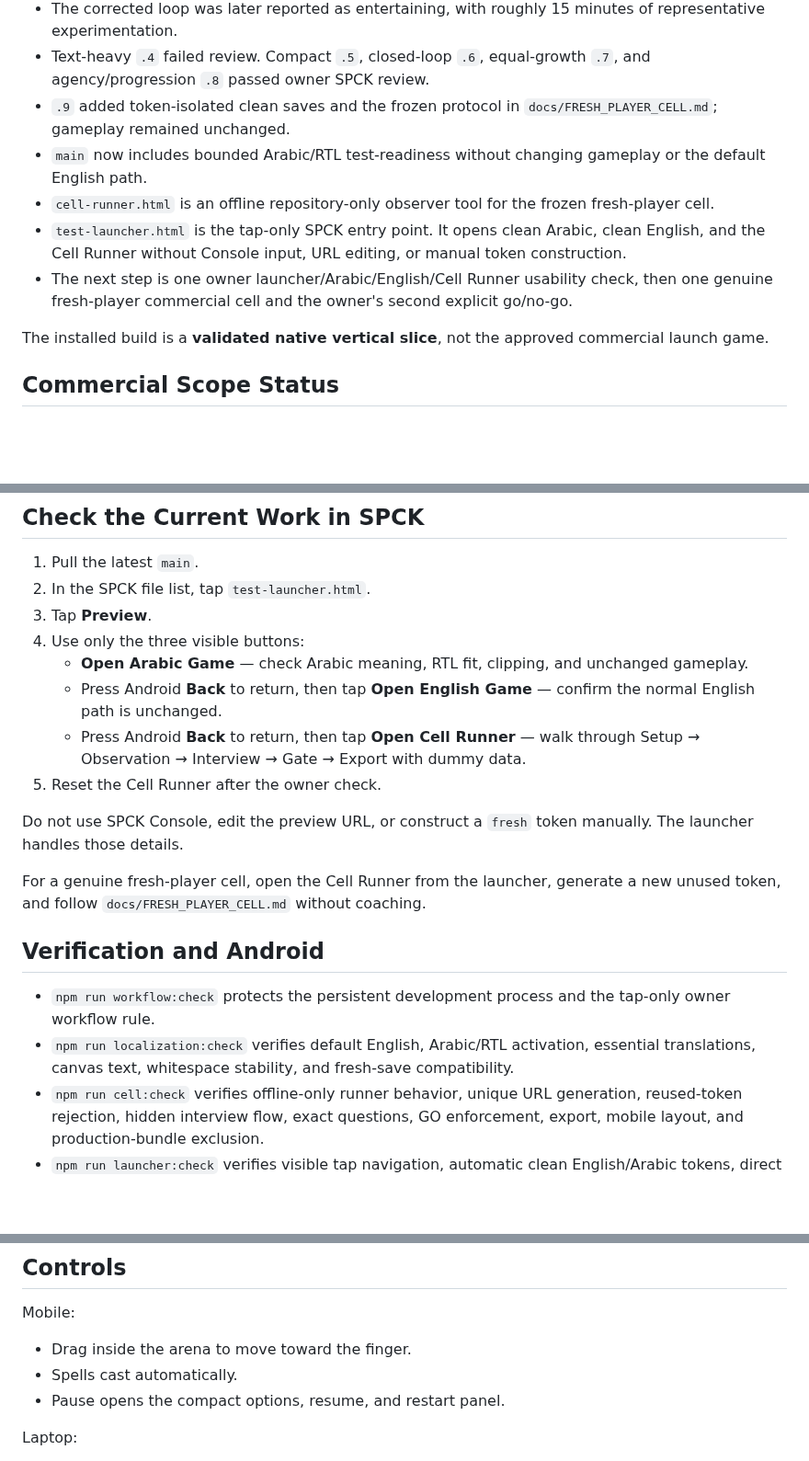
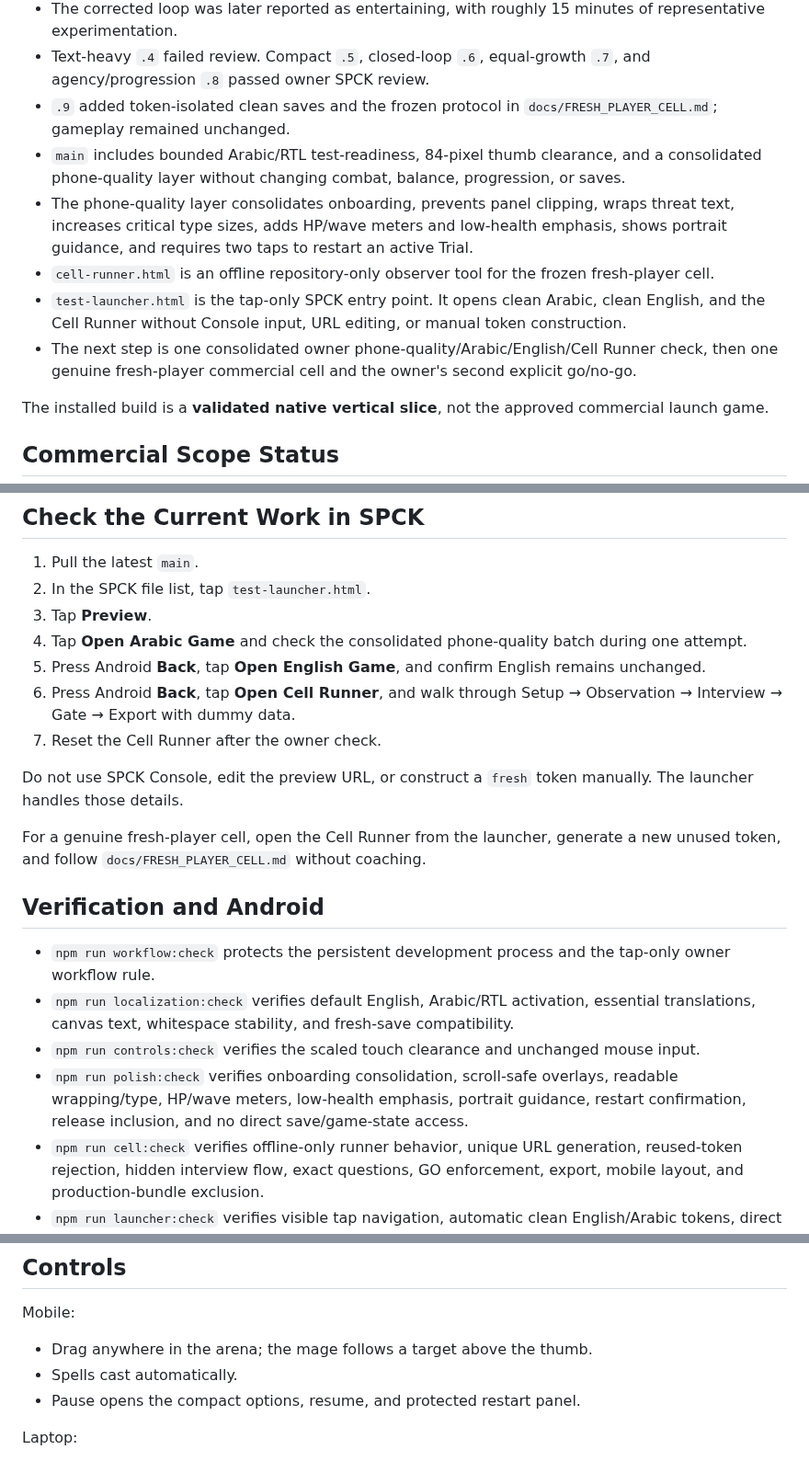
Before and after one commit to Ezz10099/beast-clash, a Markdown page: README.md, 3 parts joined by grey strips. Shown at 92% size. Drawn GitHub-style; blank space fills up the shorter version.

Commit message:
Document consolidated phone quality batch

```diff
--- a/README.md
+++ b/README.md
@@ -21,10 +21,11 @@ The goal is not merely to upload a technically valid APK. The launch version mus
 - The corrected loop was later reported as entertaining, with roughly 15 minutes of representative experimentation.
 - Text-heavy `.4` failed review. Compact `.5`, closed-loop `.6`, equal-growth `.7`, and agency/progression `.8` passed owner SPCK review.
 - `.9` added token-isolated clean saves and the frozen protocol in `docs/FRESH_PLAYER_CELL.md`; gameplay remained unchanged.
-- `main` now includes bounded Arabic/RTL test-readiness without changing gameplay or the default English path.
+- `main` includes bounded Arabic/RTL test-readiness, 84-pixel thumb clearance, and a consolidated phone-quality layer without changing combat, balance, progression, or saves.
+- The phone-quality layer consolidates onboarding, prevents panel clipping, wraps threat text, increases critical type sizes, adds HP/wave meters and low-health emphasis, shows portrait guidance, and requires two taps to restart an active Trial.
 - `cell-runner.html` is an offline repository-only observer tool for the frozen fresh-player cell.
 - `test-launcher.html` is the tap-only SPCK entry point. It opens clean Arabic, clean English, and the Cell Runner without Console input, URL editing, or manual token construction.
-- The next step is one owner launcher/Arabic/English/Cell Runner usability check, then one genuine fresh-player commercial cell and the owner's second explicit go/no-go.
+- The next step is one consolidated owner phone-quality/Arabic/English/Cell Runner check, then one genuine fresh-player commercial cell and the owner's second explicit go/no-go.
 
 The installed build is a **validated native vertical slice**, not the approved commercial launch game.
 
@@ -52,11 +53,10 @@ Full launch content, final assets, monetization, and store production remain blo
 1. Pull the latest `main`.
 2. In the SPCK file list, tap `test-launcher.html`.
 3. Tap **Preview**.
-4. Use only the three visible buttons:
-   - **Open Arabic Game** — check Arabic meaning, RTL fit, clipping, and unchanged gameplay.
-   - Press Android **Back** to return, then tap **Open English Game** — confirm the normal English path is unchanged.
-   - Press Android **Back** to return, then tap **Open Cell Runner** — walk through Setup → Observation → Interview → Gate → Export with dummy data.
-5. Reset the Cell Runner after the owner check.
+4. Tap **Open Arabic Game** and check the consolidated phone-quality batch during one attempt.
+5. Press Android **Back**, tap **Open English Game**, and confirm English remains unchanged.
+6. Press Android **Back**, tap **Open Cell Runner**, and walk through Setup → Observation → Interview → Gate → Export with dummy data.
+7. Reset the Cell Runner after the owner check.
 
 Do not use SPCK Console, edit the preview URL, or construct a `fresh` token manually. The launcher handles those details.
 
@@ -66,6 +66,8 @@ For a genuine fresh-player cell, open the Cell Runner from the launcher, generat
 
 - `npm run workflow:check` protects the persistent development process and the tap-only owner workflow rule.
 - `npm run localization:check` verifies default English, Arabic/RTL activation, essential translations, canvas text, whitespace stability, and fresh-save compatibility.
+- `npm run controls:check` verifies the scaled touch clearance and unchanged mouse input.
+- `npm run polish:check` verifies onboarding consolidation, scroll-safe overlays, readable wrapping/type, HP/wave meters, low-health emphasis, portrait guidance, restart confirmation, release inclusion, and no direct save/game-state access.
 - `npm run cell:check` verifies offline-only runner behavior, unique URL generation, reused-token rejection, hidden interview flow, exact questions, GO enforcement, export, mobile layout, and production-bundle exclusion.
 - `npm run launcher:check` verifies visible tap navigation, automatic clean English/Arabic tokens, direct Cell Runner opening, mobile layout, offline behavior, and production-bundle exclusion.
 - `npm run check` runs those checks plus gameplay, release-bundle, artwork, and Android configuration gates.
@@ -81,9 +83,9 @@ See `docs/ANDROID.md`, `docs/BUILD.md`, and `docs/GOOGLE_PLAY.md`.
 
 Mobile:
 
-- Drag inside the arena to move toward the finger.
+- Drag anywhere in the arena; the mage follows a target above the thumb.
 - Spells cast automatically.
-- Pause opens the compact options, resume, and restart panel.
+- Pause opens the compact options, resume, and protected restart panel.
 
 Laptop:
 
```
